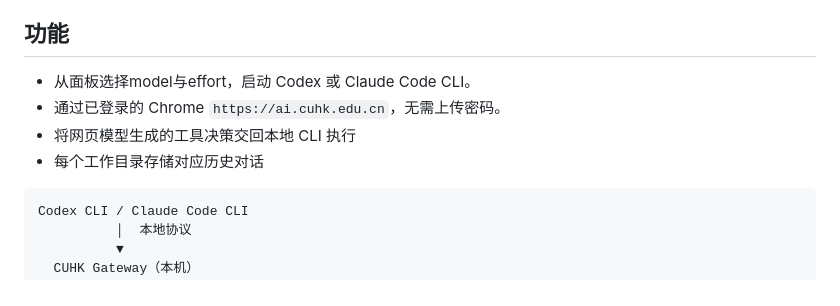
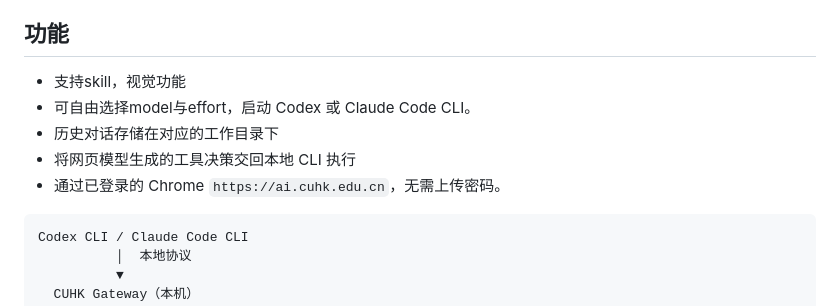
Before and after one commit to W-Liebknecht/cuhk-webAI-gateway, a Markdown page: README.md, the part around one of its changes. GitHub-like rendering.

````diff
--- a/README.md
+++ b/README.md
@@ -5,11 +5,11 @@
 > An experimental, local bridge from the CUHK-Shenzhen AI website to Codex CLI and Claude Code CLI. The browser stays logged in on your own computer.
 
 ## 功能
-
-- 从面板选择model与effort，启动 Codex 或 Claude Code CLI。
+- 支持skill，视觉功能
+- 可自由选择model与effort，启动 Codex 或 Claude Code CLI。
+- 历史对话存储在对应的工作目录下
+- 将网页模型生成的工具决策交回本地 CLI 执行
 - 通过已登录的 Chrome `https://ai.cuhk.edu.cn`，无需上传密码。
-- 将网页模型生成的工具决策交回本地 CLI 执行
-- 每个工作目录存储对应历史对话
 
 ```text
 Codex CLI / Claude Code CLI
````
Also changed, not shown: other parts of README.md (+2 -2 lines).
